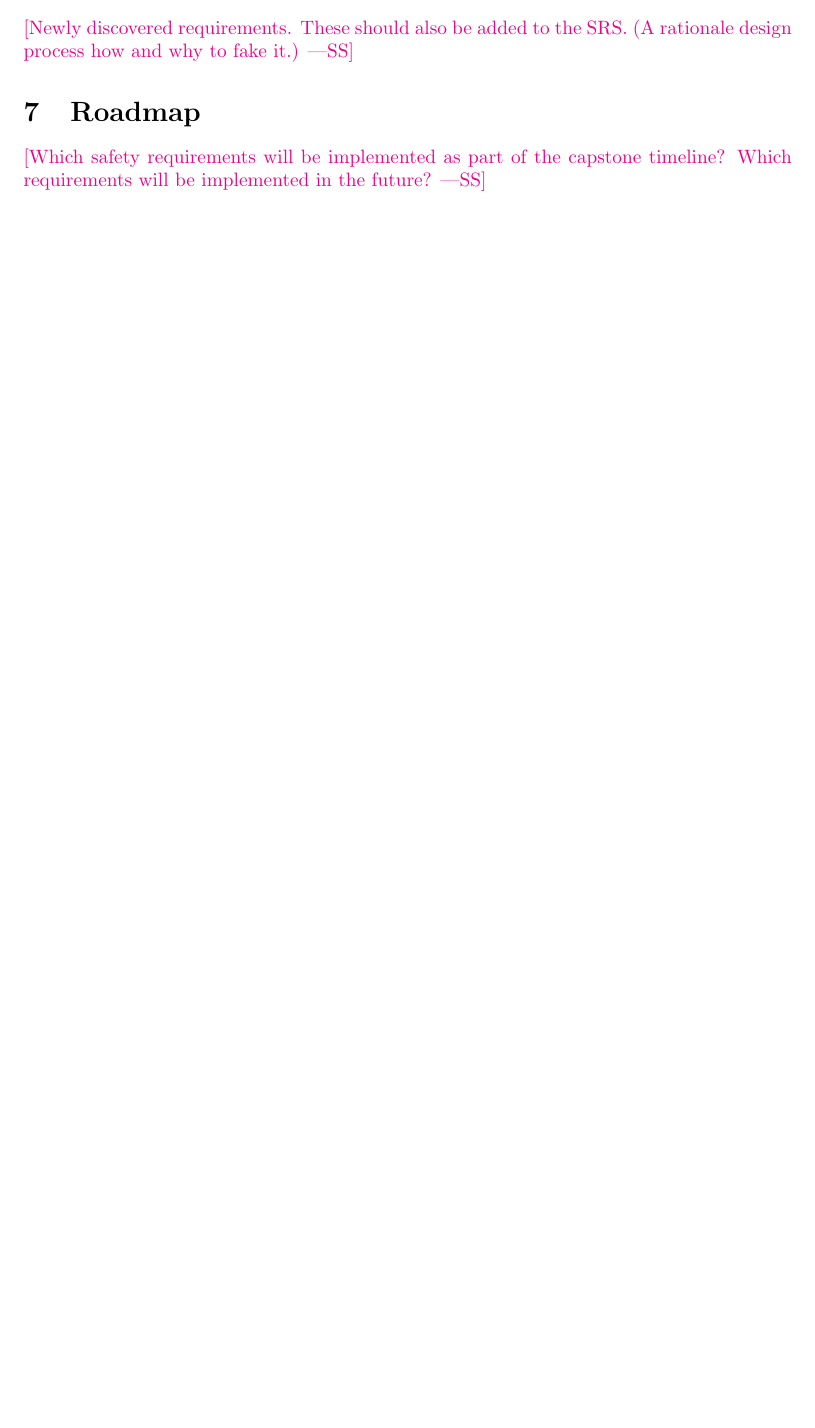
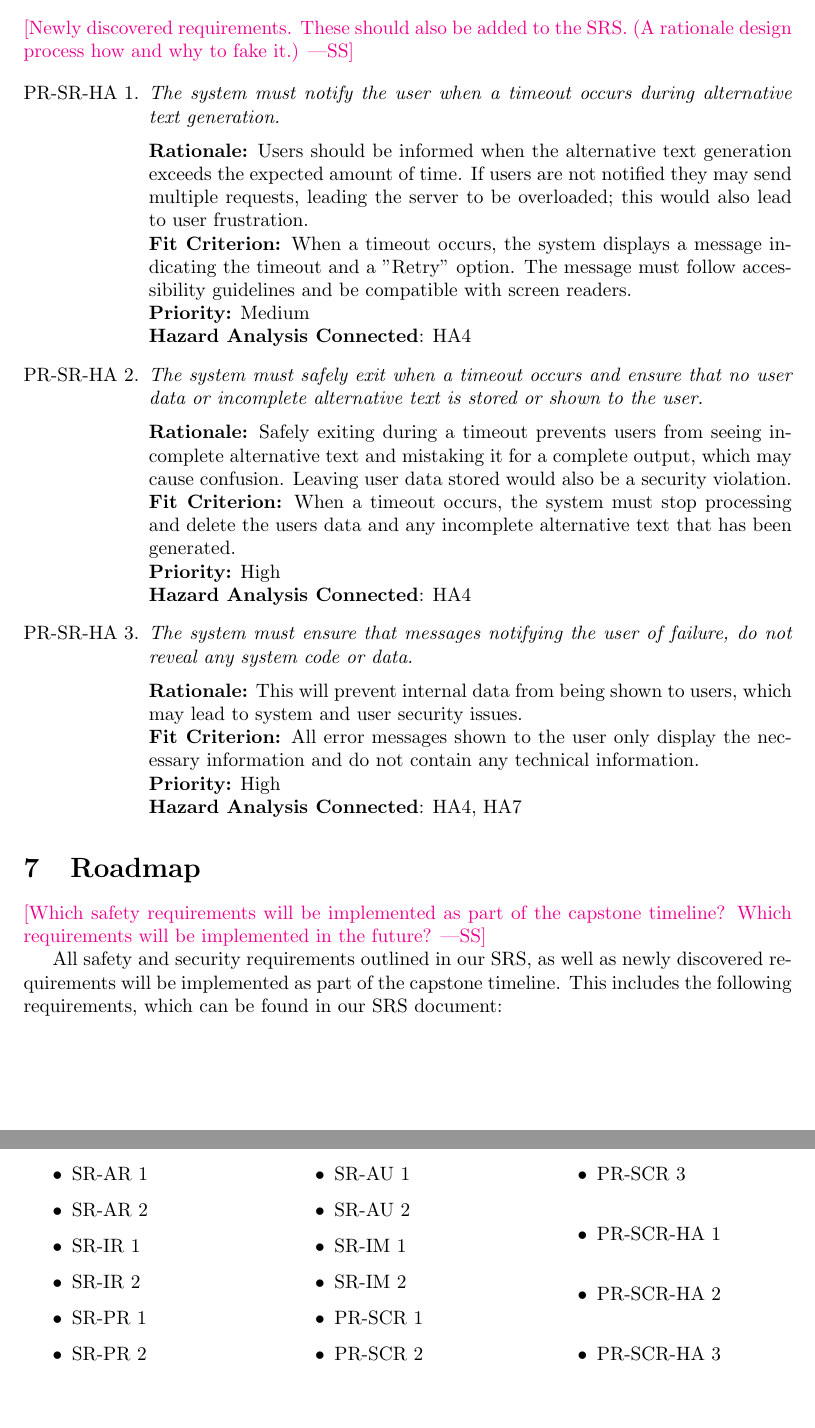
Before and after one commit to 4G06-CAPSTONE-2025/Reading4All, a LaTeX document (docs/HazardAnalysis/HazardAnalysis.tex): part of page 9 of 11 before the commit and two parts of pages 9 and 10 of 12 after it, the two joined at a grey line, cut so that both start at the same text, the shorter picture padded with empty space. Compiled offline with pdfLaTeX.

Commit message:
Section 6 and 7 HA and adding new req to srs

```diff
--- a/docs/HazardAnalysis/HazardAnalysis.tex
+++ b/docs/HazardAnalysis/HazardAnalysis.tex
@@ -6,8 +6,11 @@
 \usepackage{longtable}
 \usepackage{array}
 \usepackage{booktabs}
+\usepackage{enumitem}
 \usepackage{graphicx}
 \usepackage{makecell}
+\usepackage{multicol}
+
 \usepackage{pdflscape}
 \usepackage[margin=1.5in]{geometry}
 
@@ -302,12 +305,51 @@ documentation, and/or test cases.}
 \wss{Newly discovered requirements.  These should also be added to the SRS.  (A
 rationale design process how and why to fake it.)}
 
+\begin{enumerate}[label=PR-SR-HA \arabic*., wide=0pt, leftmargin=*]
+  \item \emph{The system must notify the user when a timeout occurs during alternative text generation.}\\[2mm]
+    {\bf Rationale:} Users should be informed when the alternative text generation exceeds the expected amount of time. If users are not notified they may send multiple requests, leading the server to be overloaded; this would also lead to user frustration.\\
+    {\bf Fit Criterion:} When a timeout occurs, the system displays a message indicating the timeout and a "Retry" option. The message must follow accessibility guidelines and be compatible with screen readers.\\
+    {\bf Priority:} Medium\\
+    {\bf Hazard Analysis Connected}: HA4
+  \item \emph{The system must safely exit when a timeout occurs and ensure that no user data or incomplete alternative text is stored or shown to the user.}\\[2mm]
+    {\bf Rationale:} Safely exiting during a timeout prevents users from seeing incomplete alternative text and mistaking it for a complete output, which may cause confusion. Leaving user data stored would also be a security violation. \\
+    {\bf Fit Criterion:} When a timeout occurs, the system must stop processing and delete the users data and any incomplete alternative text that has been generated.\\
+    {\bf Priority:} High\\
+    {\bf Hazard Analysis Connected}: HA4
+  \item \emph{The system must ensure that messages notifying the user of failure, do not reveal any system code or data. }\\[2mm]
+    {\bf Rationale:} This will prevent internal data from being shown to users, which may lead to system and user security issues. \\
+    {\bf Fit Criterion:} All error messages shown to the user only display the necessary information and do not contain any technical information.\\
+    {\bf Priority:} High \\
+    {\bf Hazard Analysis Connected}: HA4, HA7
+\end{enumerate}
+
 \section{Roadmap}
 
 \wss{Which safety requirements will be implemented as part of the
   capstone timeline?
 Which requirements will be implemented in the future?}
 
+All safety and security requirements outlined in our SRS, as well as newly discovered requirements will be implemented as part of the capstone timeline. This includes the following requirements, which can be found in our SRS document:
+\begin{multicols}{3}
+\begin{itemize}
+  \item SR-AR 1
+  \item SR-AR 2
+  \item SR-IR 1
+  \item SR-IR 2
+  \item SR-PR 1
+  \item SR-PR 2
+  \item SR-AU 1
+  \item SR-AU 2
+  \item SR-IM 1
+  \item SR-IM 2
+  \item PR-SCR 1
+  \item PR-SCR 2
+  \item PR-SCR 3
+  \item PR-SCR-HA 1
+  \item PR-SCR-HA 2
+  \item PR-SCR-HA 3
+\end{itemize}
+\end{multicols}
 \newpage{}
 
 \section*{Appendix --- Reflection}
```
Also changed, not shown: docs/SRS-Volere/SRS.tex (+19 -0 lines).
